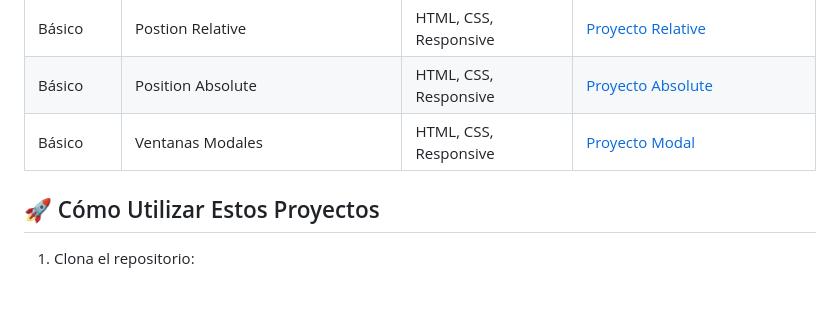
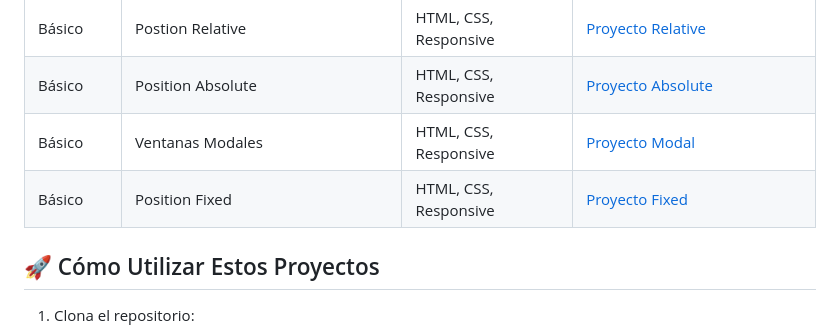
Before and after one commit to AlxSAGA/desarrolloWeb, a Markdown page: README.md, the part around the change. GitHub-like rendering; blank space fills up the shorter version.

Commit message:
Update Nuevo proyecto agregado: Position Fixed

````diff
--- a/README.md
+++ b/README.md
@@ -28,6 +28,7 @@ Este repositorio contiene mis proyectos prácticos de desarrollo web frontend. C
 | Básico     | Postion Relative                          | HTML, CSS, Responsive | [Proyecto Relative](frontEnd/11-position_relative/README.md)                        |
 | Básico     | Position Absolute                         | HTML, CSS, Responsive | [Proyecto Absolute](frontEnd/12-position_absolute/README.md)                        |
 | Básico     | Ventanas Modales                          | HTML, CSS, Responsive | [Proyecto Modal](frontEnd/13-ventana_modal/README.md)                               |
+| Básico     | Position Fixed                            | HTML, CSS, Responsive | [Proyecto Fixed](frontEnd/14-position_fixed/README.md)                              |
 ## 🚀 Cómo Utilizar Estos Proyectos
 1. Clona el repositorio:
 ```bash
````
